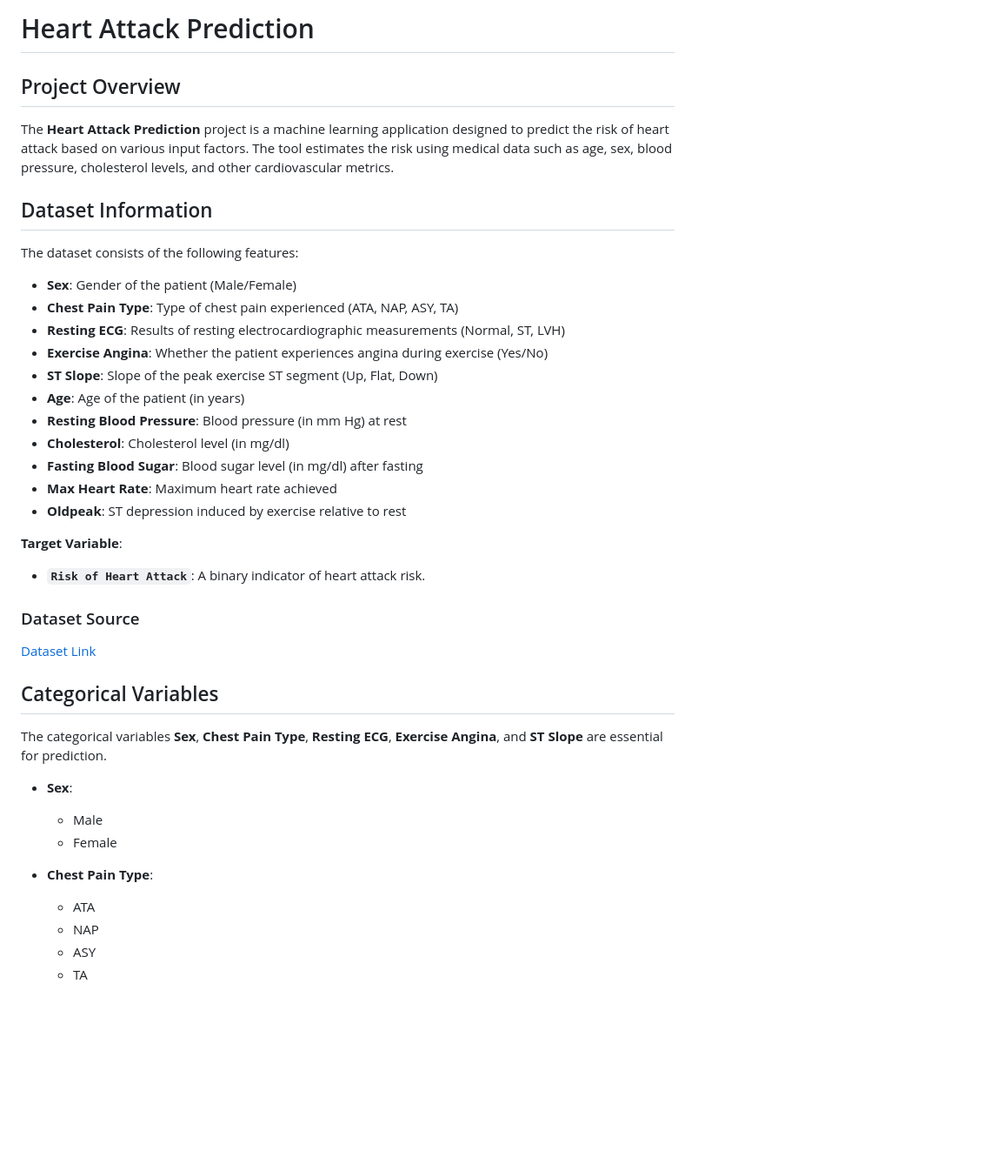
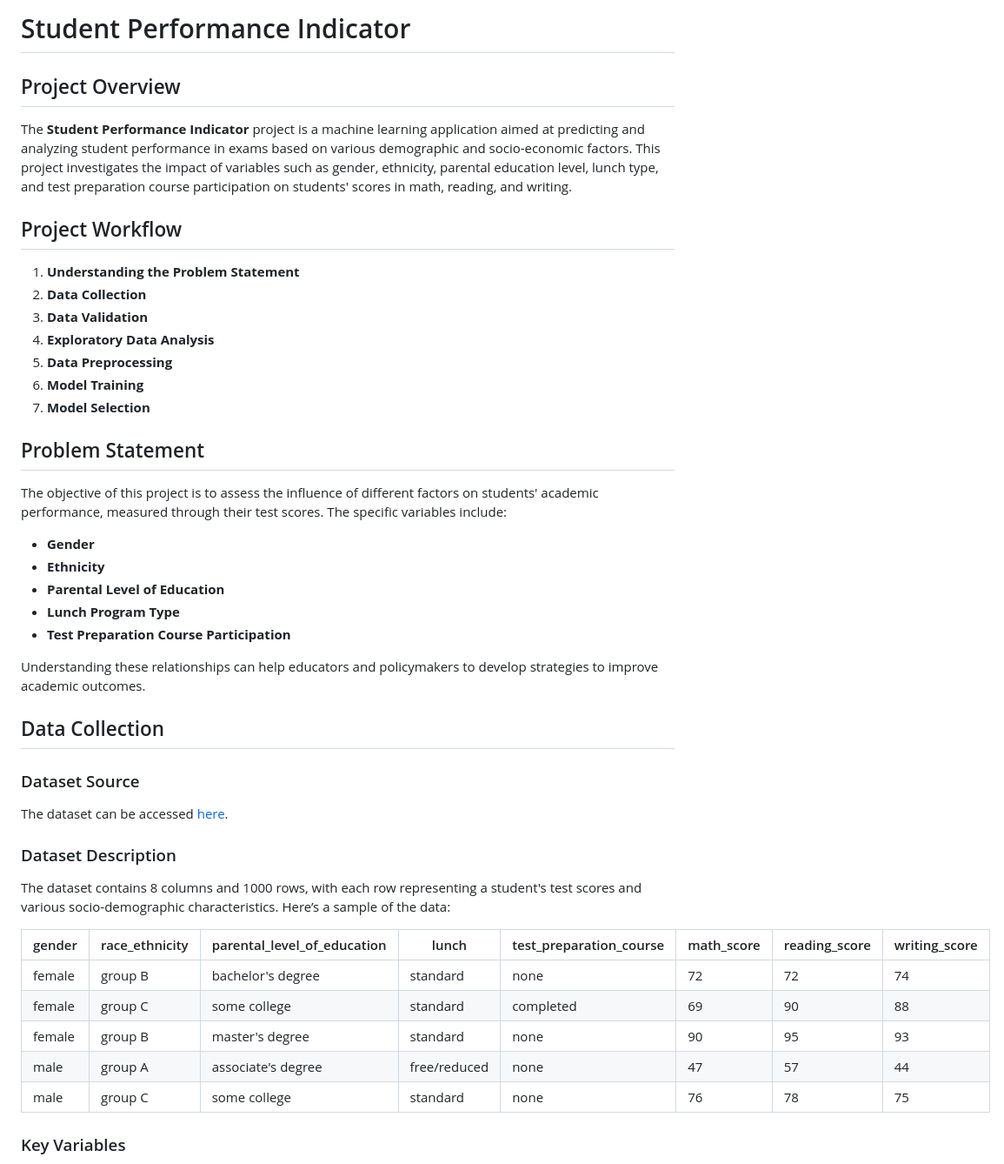
Before and after one commit to SURESHBEEKHANI/Student-Exam-Performance-Prediction, a Markdown page: README.md, the part around one of its changes. Shown at 87% size. Drawn GitHub-style; blank space fills up the shorter version.

```diff
--- a/README.md
+++ b/README.md
@@ -1,42 +1,47 @@
-# Heart Attack Prediction
+# Student Performance Indicator
 
 ## Project Overview
 
-The **Heart Attack Prediction** project is a machine learning application designed to predict the risk of heart attack based on various input factors. The tool estimates the risk using medical data such as age, sex, blood pressure, cholesterol levels, and other cardiovascular metrics.
+The **Student Performance Indicator** project is a machine learning application aimed at predicting and analyzing student performance in exams based on various demographic and socio-economic factors. This project investigates the impact of variables such as gender, ethnicity, parental education level, lunch type, and test preparation course participation on students' scores in math, reading, and writing.
 
-## Dataset Information
+## Project Workflow
 
-The dataset consists of the following features:
+1. **Understanding the Problem Statement**
+2. **Data Collection**
+3. **Data Validation**
+4. **Exploratory Data Analysis**
+5. **Data Preprocessing**
+6. **Model Training**
+7. **Model Selection**
 
-- **Sex**: Gender of the patient (Male/Female)
-- **Chest Pain Type**: Type of chest pain experienced (ATA, NAP, ASY, TA)
-- **Resting ECG**: Results of resting electrocardiographic measurements (Normal, ST, LVH)
-- **Exercise Angina**: Whether the patient experiences angina during exercise (Yes/No)
-- **ST Slope**: Slope of the peak exercise ST segment (Up, Flat, Down)
-- **Age**: Age of the patient (in years)
-- **Resting Blood Pressure**: Blood pressure (in mm Hg) at rest
-- **Cholesterol**: Cholesterol level (in mg/dl)
-- **Fasting Blood Sugar**: Blood sugar level (in mg/dl) after fasting
-- **Max Heart Rate**: Maximum heart rate achieved
-- **Oldpeak**: ST depression induced by exercise relative to rest
+## Problem Statement
 
-**Target Variable**:
-- **`Risk of Heart Attack`**: A binary indicator of heart attack risk.
+The objective of this project is to assess the influence of different factors on students' academic performance, measured through their test scores. The specific variables include:
+
+- **Gender**
+- **Ethnicity**
+- **Parental Level of Education**
+- **Lunch Program Type**
+- **Test Preparation Course Participation**
+
+Understanding these relationships can help educators and policymakers to develop strategies to improve academic outcomes.
+
+## Data Collection
 
 ### Dataset Source
-[Dataset Link](https://www.kaggle.com/datasets/your-dataset-link-here)
+The dataset can be accessed [here](https://www.kaggle.com/datasets/spscientist/students-performance-in-exams?datasetId=74977).
 
-## Categorical Variables
+### Dataset Description
 
-The categorical variables **Sex**, **Chest Pain Type**, **Resting ECG**, **Exercise Angina**, and **ST Slope** are essential for prediction.
+The dataset contains 8 columns and 1000 rows, with each row representing a student's test scores and various socio-demographic characteristics. Here’s a sample of the data:
 
-- **Sex**:
-  - Male
-  - Female
+| gender | race_ethnicity | parental_level_of_education | lunch       | test_preparation_course | math_score | reading_score | writing_score |
+|--------|-----------------|-----------------------------|-------------|-------------------------|------------|---------------|---------------|
+| female | group B        | bachelor's degree           | standard    | none                    | 72         | 72            | 74            |
+| female | group C        | some college                | standard    | completed               | 69         | 90            | 88            |
+| female | group B        | master's degree             | standard    | none                    | 90         | 95            | 93            |
+| male   | group A        | associate's degree          | free/reduced | none                   | 47         | 57            | 44            |
+| male   | group C        | some college                | standard    | none                    | 76         | 78            | 75            |
 
-- **Chest Pain Type**:
-  - ATA
-  - NAP
-  - ASY
-  - TA
+### Key Variables
 
```
Also changed, not shown: other parts of README.md (+44 -50 lines).
